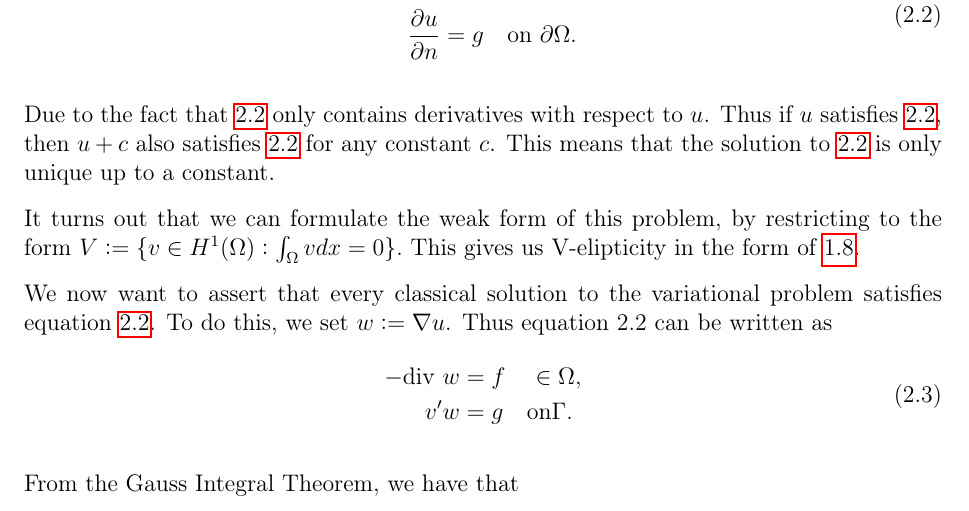
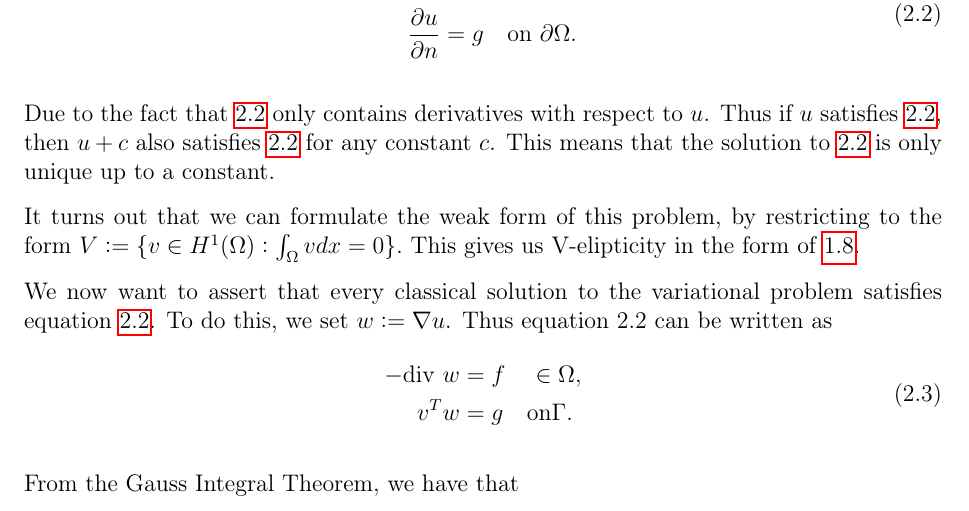
Before and after one commit to william37459/Finite_Element_Method, a LaTeX thesis (main.tex, which reads Afsnit/Kapitel2/Neumann_Boundary.tex): part of page 22 of 25, cut so that both start at the same text. Compiled offline with pdfLaTeX.

Commit message:
Lille rettelse

```diff
--- a/Afsnit/Kapitel2/Neumann_Boundary.tex
+++ b/Afsnit/Kapitel2/Neumann_Boundary.tex
@@ -29,7 +29,7 @@ To do this, we set $w:=\nabla u$. Thus equation \ref*{eq:Neumann_Poisson} can be
 \begin{align}\label{eq:Neumann_Poisson_weak}
 \begin{split}
     -\text{div } w &= f \quad \in \Omega, \\
-    v'w &= g \quad \text{on} \Gamma.
+    v^Tw &= g \quad \text{on} \Gamma.
 \end{split}
 \end{align}
 
```
